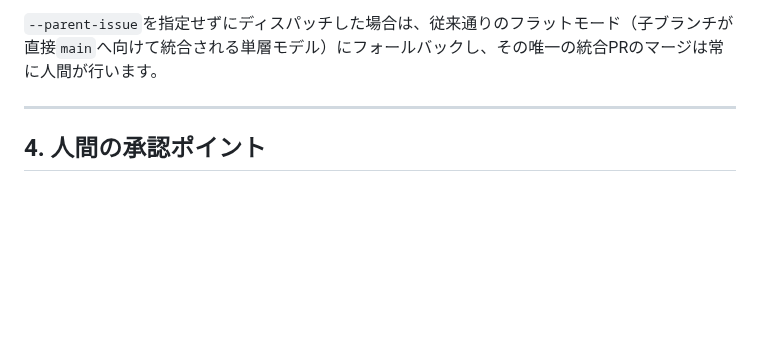
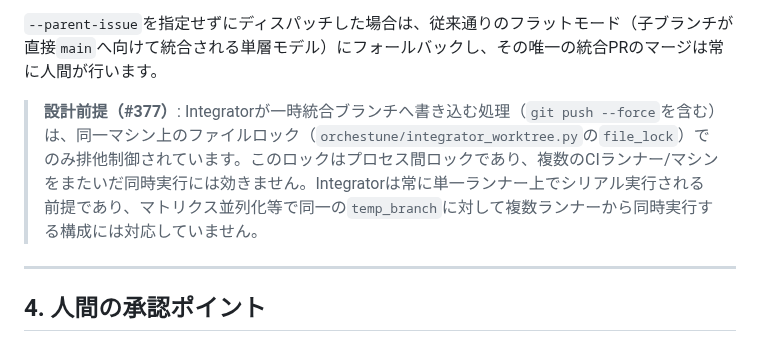
Before and after one commit to Saltmu/orchestune, a Markdown page: docs/ja/architecture.md, the part around the change. Drawn GitHub-style; blank space fills up the shorter version.

```diff
--- a/docs/ja/architecture.md
+++ b/docs/ja/architecture.md
@@ -156,6 +156,8 @@ sequenceDiagram
 
 `--parent-issue`を指定せずにディスパッチした場合は、従来通りのフラットモード（子ブランチが直接`main`へ向けて統合される単層モデル）にフォールバックし、その唯一の統合PRのマージは常に人間が行います。
 
+> **設計前提（#377）**: Integratorが一時統合ブランチへ書き込む処理（`git push --force`を含む）は、同一マシン上のファイルロック（`orchestune/integrator_worktree.py`の`file_lock`）でのみ排他制御されています。このロックはプロセス間ロックであり、複数のCIランナー/マシンをまたいだ同時実行には効きません。Integratorは常に単一ランナー上でシリアル実行される前提であり、マトリクス並列化等で同一の`temp_branch`に対して複数ランナーから同時実行する構成には対応していません。
+
 ---
 
 ## 4. 人間の承認ポイント
```
Also changed, not shown: docs/en/architecture.md (+2 -0 lines).
